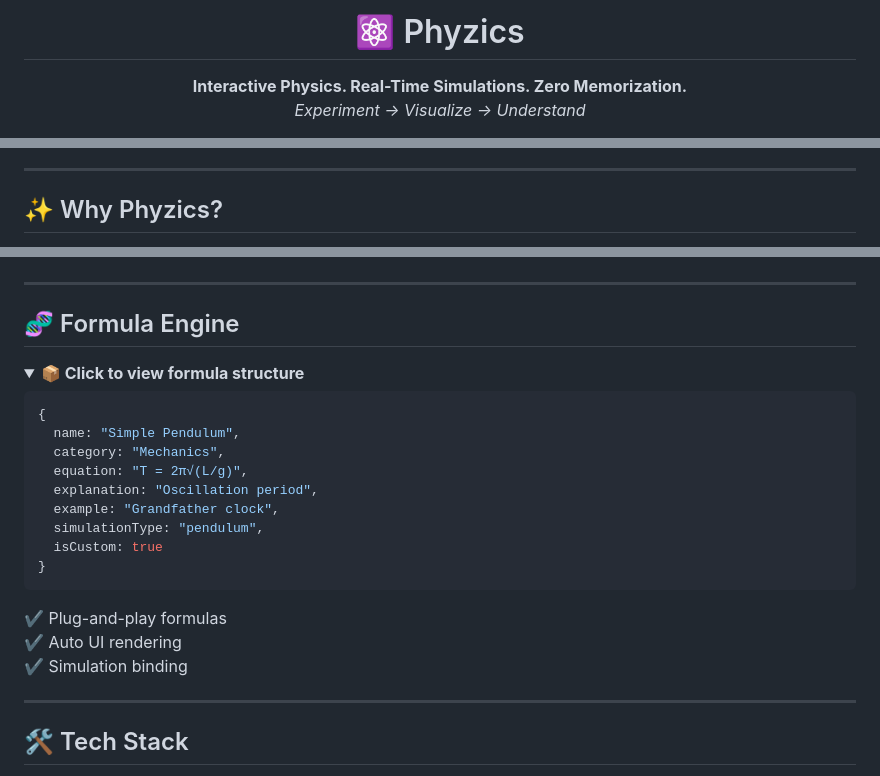
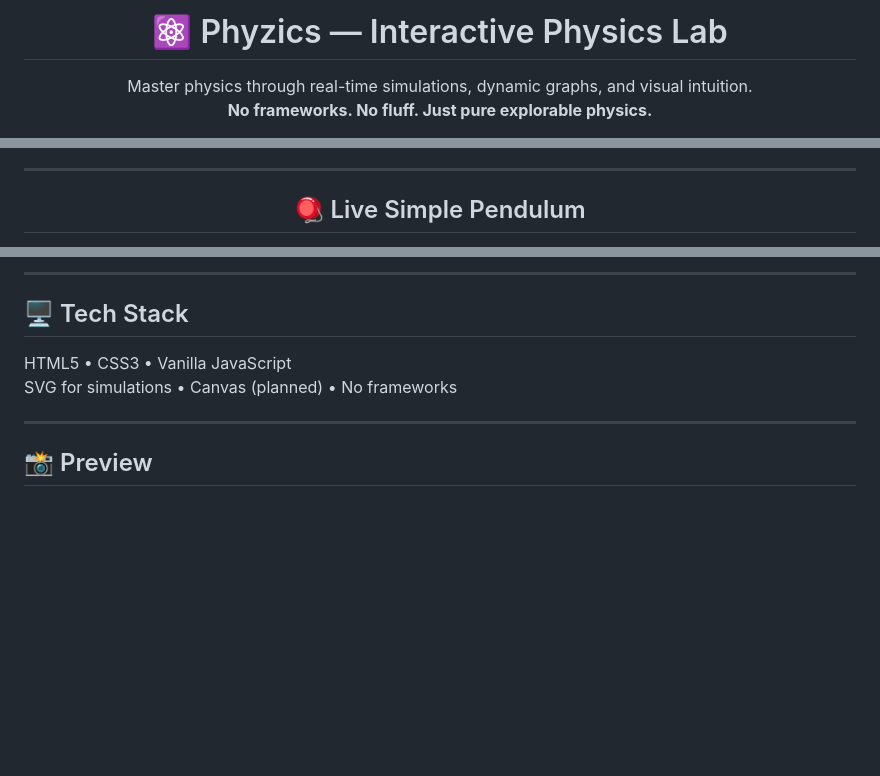
Before and after one commit to nirmalyamohanty/phyzics, a Markdown page: README.md, 3 parts joined by grey strips. GitHub-like rendering; folded sections open; blank space fills up the shorter version.

Commit message:
Enhance README with project details and features
Updated project description and added interactive elements.

````diff
--- a/README.md
+++ b/README.md
@@ -1,8 +1,8 @@
-<h1 align="center">⚛️ Phyzics</h1>
+<h1 align="center">⚛️ Phyzics — Interactive Physics Lab</h1>
 
 <p align="center">
-<b>Interactive Physics. Real-Time Simulations. Zero Memorization.</b><br/>
-<i>Experiment → Visualize → Understand</i>
+Master physics through real-time simulations, dynamic graphs, and visual intuition.<br>
+<b>No frameworks. No fluff. Just pure explorable physics.</b>
 </p>
 
 <p align="center">
@@ -35,7 +25,7 @@
 
 ---
 
-## ✨ Why Phyzics?
+<h2 align="center">🪀 Live Simple Pendulum</h2>
 
 <div align="center">
 
@@ -59,32 +127,14 @@
+---
+
+<h2>🖥️ Tech Stack</h2>
+
+<p>
+HTML5 • CSS3 • Vanilla JavaScript<br>
+SVG for simulations • Canvas (planned) • No frameworks
 </p>
 
 ---
 
-## 🧬 Formula Engine
-
-<details>
-<summary><b>📦 Click to view formula structure</b></summary>
-
-```js
-{
-  name: "Simple Pendulum",
-  category: "Mechanics",
-  equation: "T = 2π√(L/g)",
-  explanation: "Oscillation period",
-  example: "Grandfather clock",
-  simulationType: "pendulum",
-  isCustom: true
-}
-```
-
-✔️ Plug-and-play formulas
-✔️ Auto UI rendering
-✔️ Simulation binding
-
-</details>
-
----
-
-## 🛠️ Tech Stack
+<h2>📸 Preview</h2>
 
 <p align="center">
````
Also changed, not shown: other parts of README.md (+126 -106 lines).
